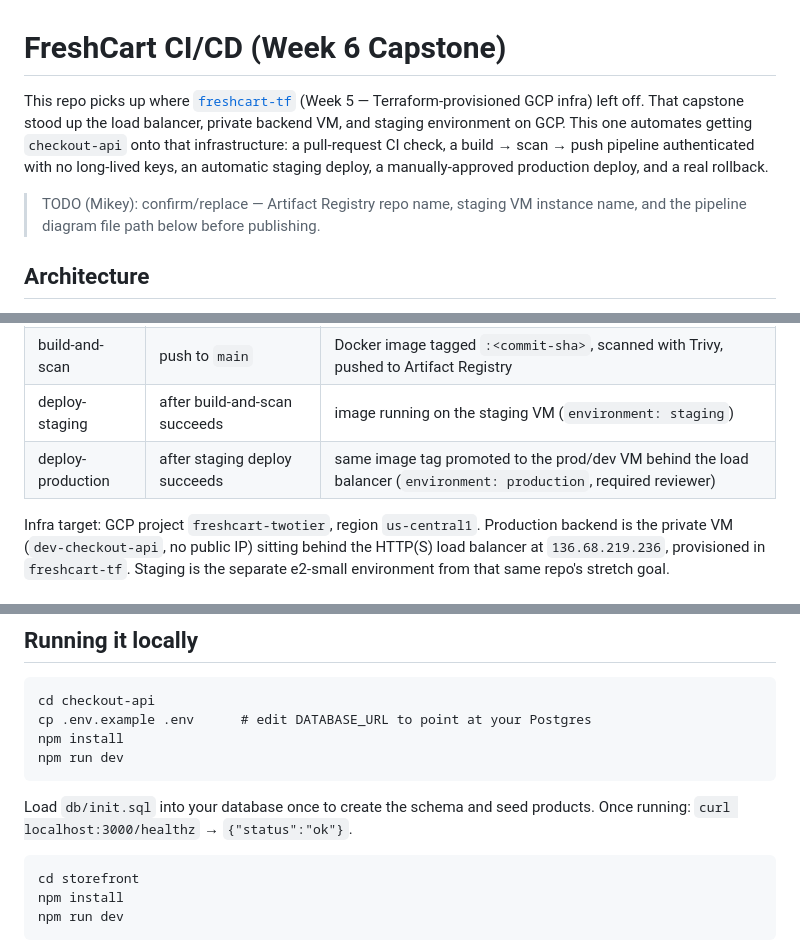
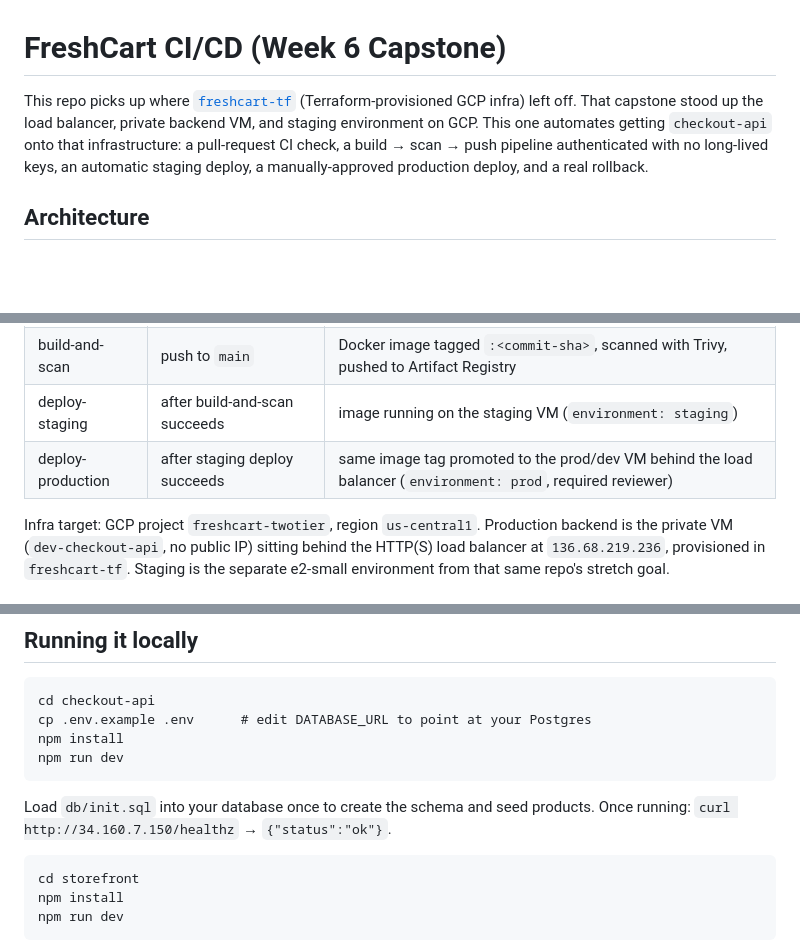
Before and after one commit to Mikey064/freshcart-cicd, a Markdown page: README.md, 3 parts joined by grey strips. GitHub-like rendering; blank space fills up the shorter version.

Commit message:
Reviews and updates for README + screenshots [skip ci]

````diff
--- a/README.md
+++ b/README.md
@@ -1,8 +1,7 @@
 # FreshCart CI/CD (Week 6 Capstone)
 
-This repo picks up where [`freshcart-tf`](https://github.com/Mikey064/freshcart-tf) (Week 5 — Terraform-provisioned GCP infra) left off. That capstone stood up the load balancer, private backend VM, and staging environment on GCP. This one automates getting `checkout-api` onto that infrastructure: a pull-request CI check, a build → scan → push pipeline authenticated with no long-lived keys, an automatic staging deploy, a manually-approved production deploy, and a real rollback.
+This repo picks up where [`freshcart-tf`](https://github.com/Mikey064/freshcart-tf) (Terraform-provisioned GCP infra) left off. That capstone stood up the load balancer, private backend VM, and staging environment on GCP. This one automates getting `checkout-api` onto that infrastructure: a pull-request CI check, a build → scan → push pipeline authenticated with no long-lived keys, an automatic staging deploy, a manually-approved production deploy, and a real rollback.
 
-> TODO (Mikey): confirm/replace — Artifact Registry repo name, staging VM instance name, and the pipeline diagram file path below before publishing.
 
 ## Architecture
 
@@ -15,7 +14,7 @@ Every job's trigger and target, PR to production:
 | CI | `pull_request` → `main` | pass/fail check on the PR |
 | build-and-scan | push to `main` | Docker image tagged `:<commit-sha>`, scanned with Trivy, pushed to Artifact Registry |
 | deploy-staging | after build-and-scan succeeds | image running on the staging VM (`environment: staging`) |
-| deploy-production | after staging deploy succeeds | same image tag promoted to the prod/dev VM behind the load balancer (`environment: production`, required reviewer) |
+| deploy-production | after staging deploy succeeds | same image tag promoted to the prod/dev VM behind the load balancer (`environment: prod`, required reviewer) |
 
 Infra target: GCP project `freshcart-twotier`, region `us-central1`. Production backend is the private VM (`dev-checkout-api`, no public IP) sitting behind the HTTP(S) load balancer at `136.68.219.236`, provisioned in `freshcart-tf`. Staging is the separate e2-small environment from that same repo's stretch goal.
 
@@ -60,7 +59,7 @@ npm install
 npm run dev
 ```
 
-Load `db/init.sql` into your database once to create the schema and seed products. Once running: `curl localhost:3000/healthz` → `{"status":"ok"}`.
+Load `db/init.sql` into your database once to create the schema and seed products. Once running: `curl http://34.160.7.150/healthz` → `{"status":"ok"}`.
 
 ```
 cd storefront
````
Also changed, not shown: other parts of README.md (+3 -3 lines).
